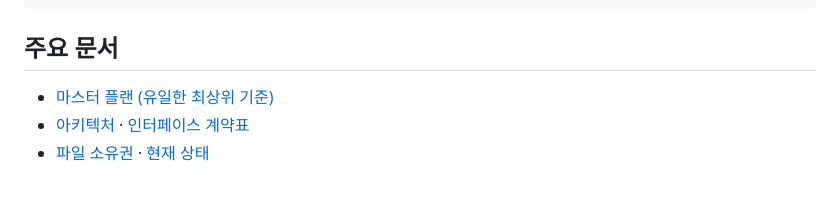
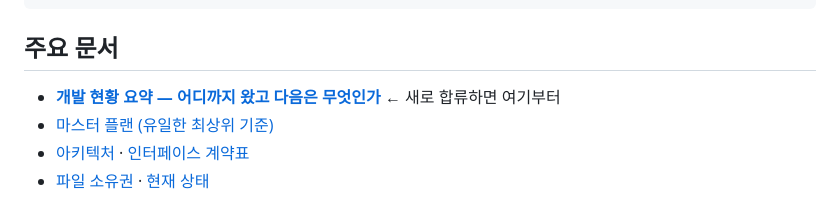
Before and after one commit to pitchmap/dEEp-dIVe, a Markdown page: README.md, the part around the change. GitHub-like rendering.

```diff
--- a/README.md
+++ b/README.md
@@ -54,6 +54,7 @@ prompts/      역할별 Claude Code 프롬프트
 
 ## 주요 문서
 
+- **[개발 현황 요약 — 어디까지 왔고 다음은 무엇인가](docs/PROJECT_STATE.md)** ← 새로 합류하면 여기부터
 - [마스터 플랜 (유일한 최상위 기준)](docs/deep_dive_master_plan.md)
 - [아키텍처](docs/ARCHITECTURE.md) · [인터페이스 계약표](docs/INTERFACES.md)
 - [파일 소유권](docs/FILE_OWNERSHIP.md) · [현재 상태](docs/CURRENT_STATUS.md)
```
Also changed, not shown: docs/PROJECT_STATE.md (added, +227 -0 lines).
